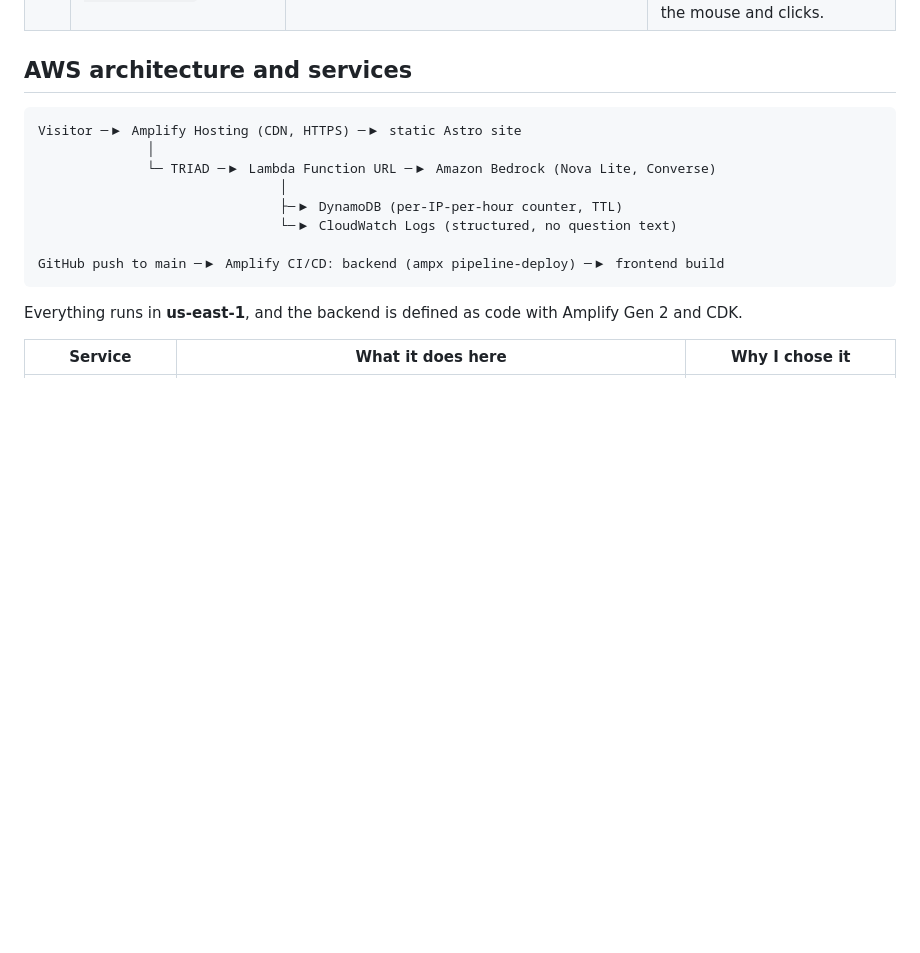
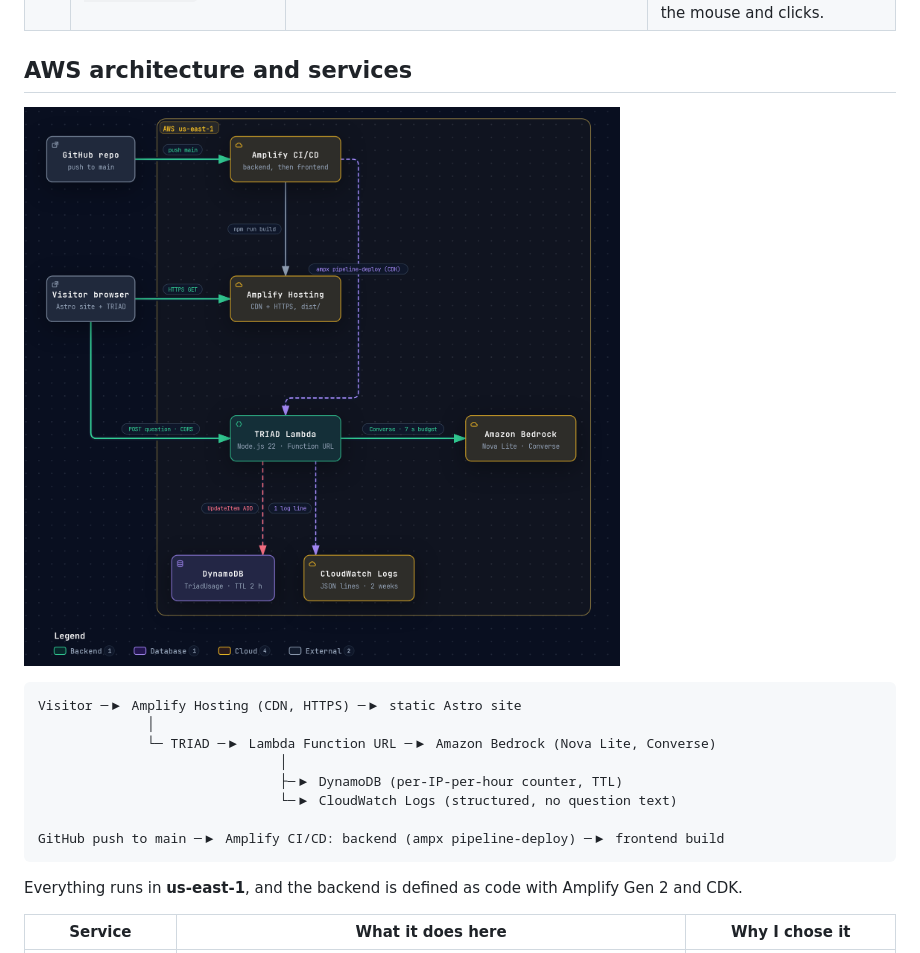
Before and after one commit to Slylem0/portafolio, a Markdown page: docs/submission.md, the part around the change. Rendered like a GitHub page; pictures changed too: docs/architecture.png (added); blank space fills up the shorter version.

````diff
--- a/docs/submission.md
+++ b/docs/submission.md
@@ -61,6 +61,8 @@ I'm Pablo Nicolás Marín, a Systems Engineering student at Universidad del Vall
 | 18 | `docs/screenshots/18-living-sky.png` | End of the page: the starfield and the cross of light behind the farewell | The living sky: Evangelion crosses of light that fill in with the scroll and react to the mouse and clicks. |
 
 ## AWS architecture and services
+
+![AWS architecture diagram](architecture.png)
 
 ```text
 Visitor ─▶ Amplify Hosting (CDN, HTTPS) ─▶ static Astro site
````
Also changed, not shown: README.md (+2 -0 lines), 1 other file.
